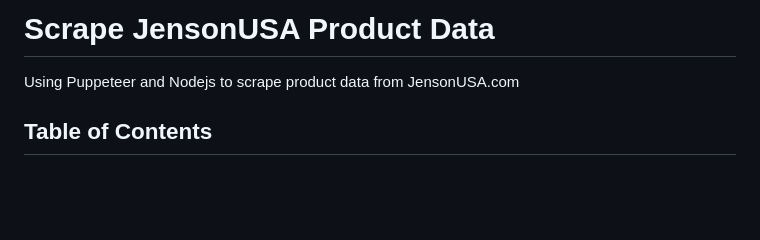
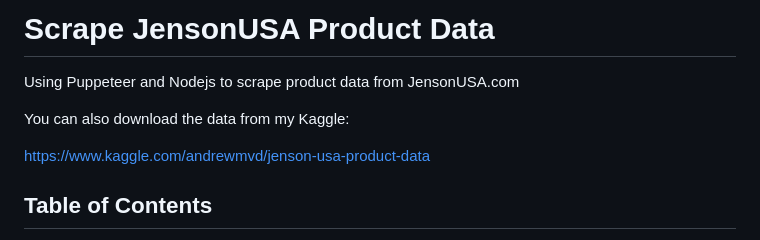
Before and after one commit to Kevjinx/jensonUSA-product-scrape, a Markdown page: README.md, the part around the change. GitHub-like rendering; blank space fills up the shorter version.

```diff
--- a/README.md
+++ b/README.md
@@ -1,6 +1,10 @@
 # Scrape JensonUSA Product Data
 
 Using Puppeteer and Nodejs to scrape product data from JensonUSA.com
+
+You can also download the data from my Kaggle:
+
+https://www.kaggle.com/andrewmvd/jenson-usa-product-data
 
 ## Table of Contents
 
```
